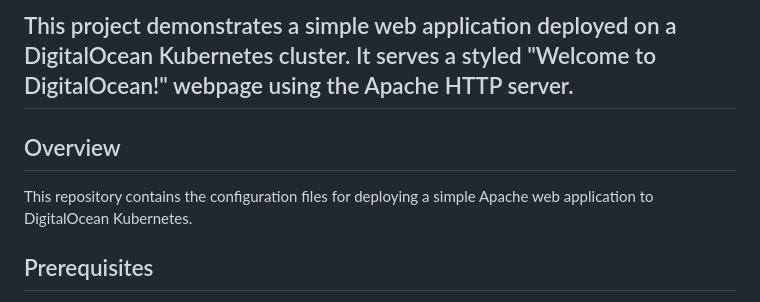
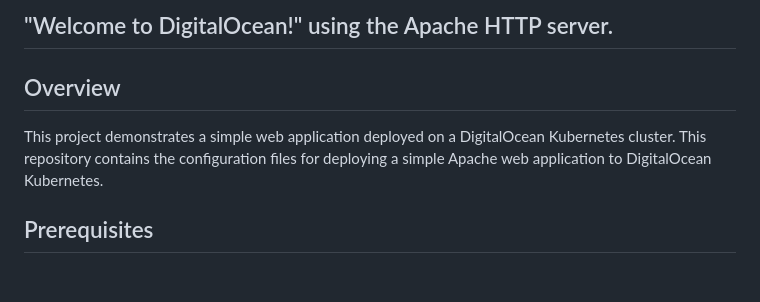
Before and after one commit to amiteshpandey/digital-ocean-test, a Markdown page: README.md, the part around the change. Rendered like a GitHub page; blank space fills up the shorter version.

```diff
--- a/README.md
+++ b/README.md
@@ -1,8 +1,8 @@
-<h2>This project demonstrates a simple web application deployed on a DigitalOcean Kubernetes cluster. It serves a styled "Welcome to DigitalOcean!" webpage using the Apache HTTP server.</h2>
+<h2>"Welcome to DigitalOcean!" using the Apache HTTP server.</h2>
 
 ## Overview
 
-This repository contains the configuration files for deploying a simple Apache web application to DigitalOcean Kubernetes.
+This project demonstrates a simple web application deployed on a DigitalOcean Kubernetes cluster. This repository contains the configuration files for deploying a simple Apache web application to DigitalOcean Kubernetes.
 
 ## Prerequisites
 
```
